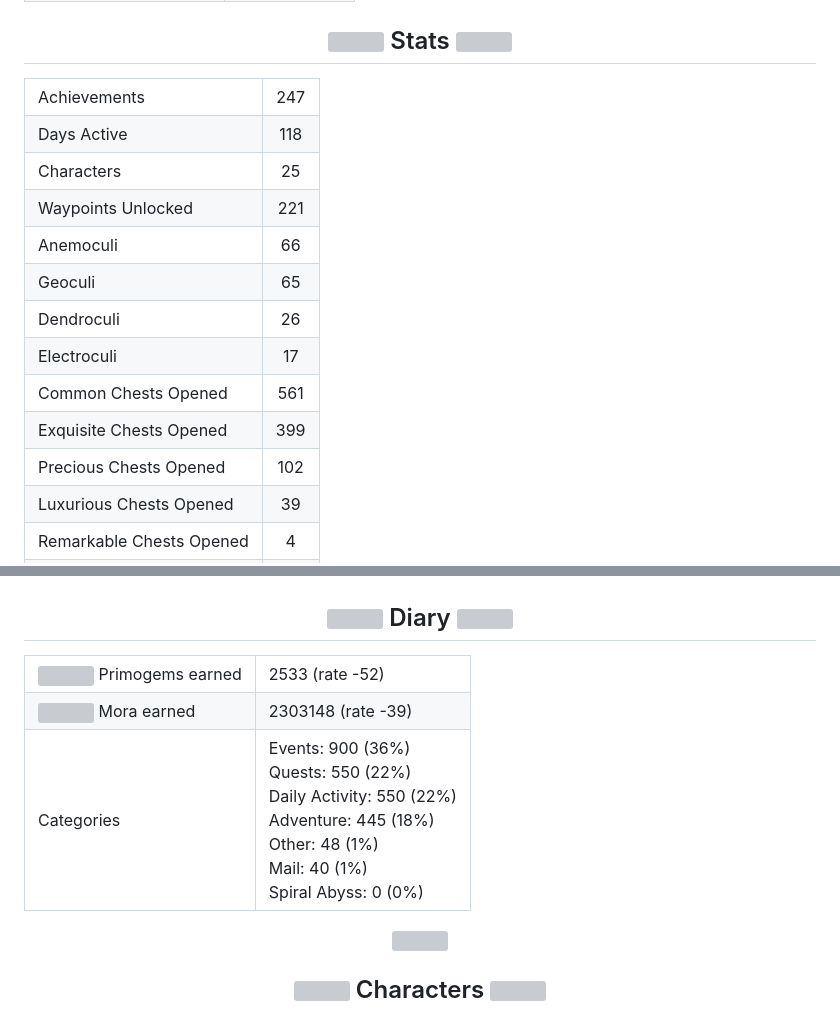
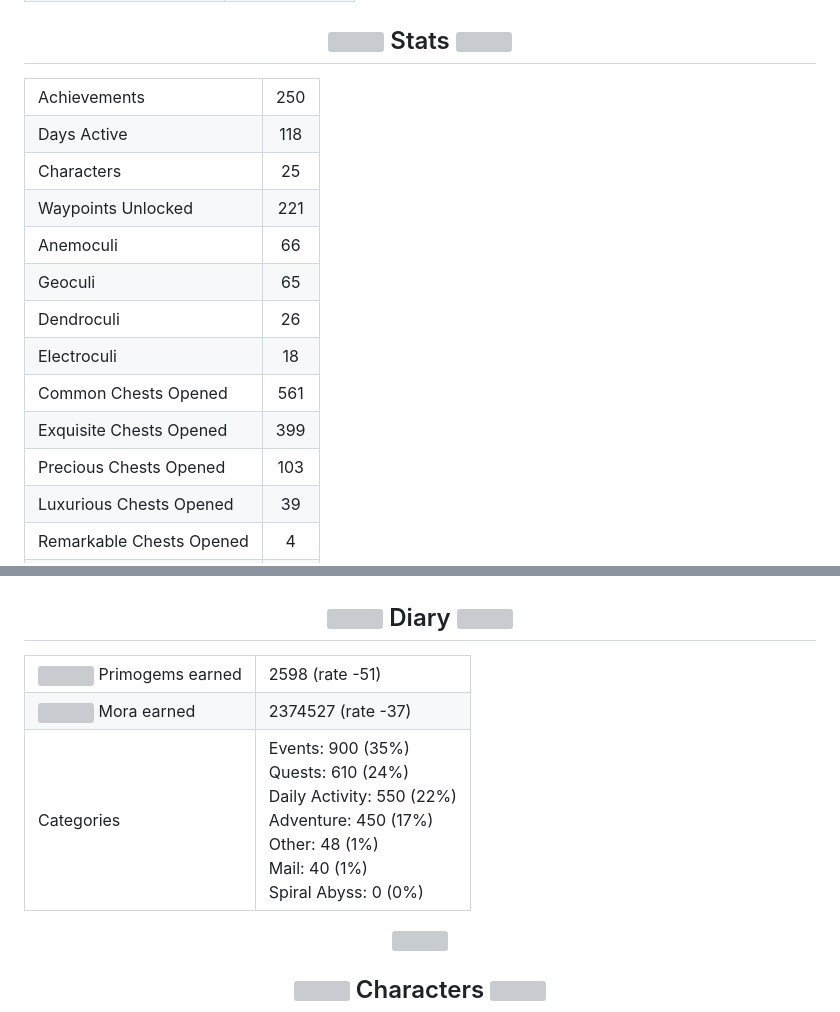
Before and after one commit to Julius-Ulee/King-Genshin-StarRail-Stats, a Markdown page: README.md, 2 parts joined by grey strips. Rendered like a GitHub page; grey boxes are pictures that could not be loaded.

Commit message:
King's Genshin Impact stats
Signed-off-by: King <actions@users.noreply.github.com>

```diff
--- a/README.md
+++ b/README.md
@@ -117,7 +117,7 @@
 <table align="center">
   <tr>
     <td>Achievements</td>
-    <td align="center">247</td>
+    <td align="center">250</td>
   </tr>
   <tr>
     <td>Days Active</td>
@@ -145,7 +145,7 @@
   </tr>
   <tr>
     <td>Electroculi</td>
-    <td align="center">17</td>
+    <td align="center">18</td>
   </tr>
   <tr>
     <td>Common Chests Opened</td>
@@ -157,7 +157,7 @@
   </tr>
   <tr>
     <td>Precious Chests Opened</td>
-    <td align="center">102</td>
+    <td align="center">103</td>
   </tr>
   <tr>
     <td>Luxurious Chests Opened</td>
@@ -435,7 +435,7 @@
       />
       Primogems earned
     </td>
-    <td>2533 (rate -52)</td>
+    <td>2598 (rate -51)</td>
   </tr>
   <tr>
     <td>
@@ -446,13 +446,13 @@
       />
       Mora earned
     </td>
-    <td>2303148 (rate -39)</td>
+    <td>2374527 (rate -37)</td>
   </tr>
   <tr>
     <td>Categories</td>
     <td>
-      Events: 900 (36%)<br />Quests: 550 (22%)<br />Daily Activity: 550 (22%)<br />Adventure:
-      445 (18%)<br />Other: 48 (1%)<br />Mail: 40 (1%)<br />Spiral Abyss: 0
+      Events: 900 (35%)<br />Quests: 610 (24%)<br />Daily Activity: 550 (22%)<br />Adventure:
+      450 (17%)<br />Other: 48 (1%)<br />Mail: 40 (1%)<br />Spiral Abyss: 0
       (0%)<br />
     </td>
   </tr>
```
Also changed, not shown: other parts of README.md (+1 -1 lines).
